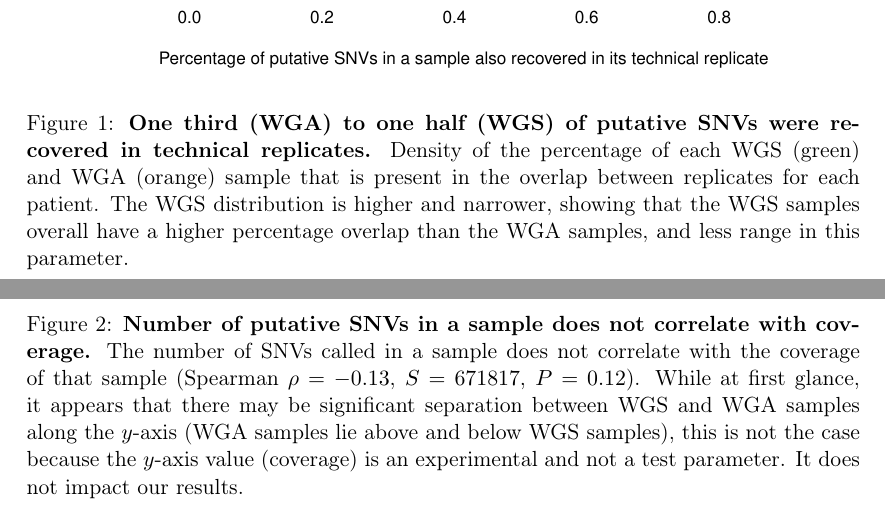
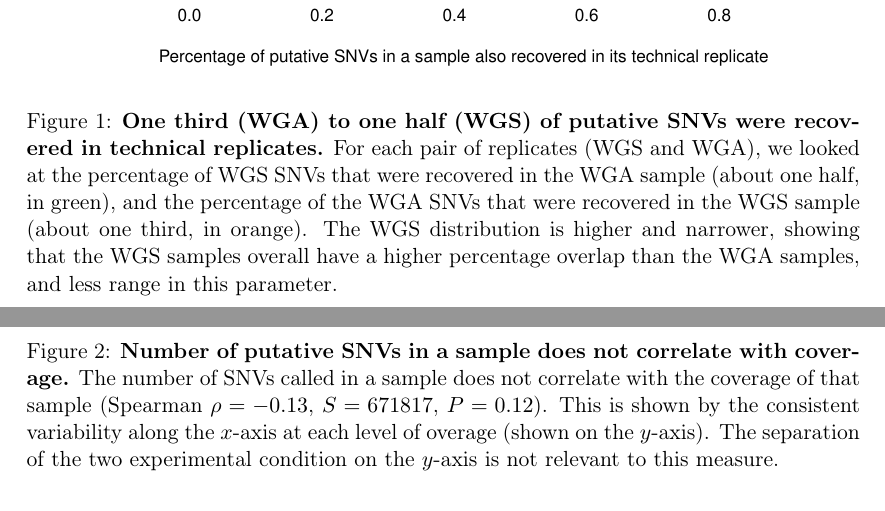
Before and after one commit to clauswilke/GBM_genomics, a LaTeX document (PAPER/Supplementary.tex): two parts of pages 2 and 3 of 5, joined at a grey line, cut so that both start at the same text. Compiled offline with pdfLaTeX.

Commit message:
finished editing legends in Supplementary.tex

```diff
--- a/PAPER/Supplementary.tex
+++ b/PAPER/Supplementary.tex
@@ -66,21 +66,23 @@
 
 %\section{Figures}
 
-%% Figure 2
+%% Figure S1
 \begin{figure}
 \centerline{
 \includegraphics[width=5in]{FigureS1.pdf} }
-\caption{\textbf{One third (WGA) to one half (WGS) of putative SNVs were recovered in technical replicates.} Density of the percentage of each WGS (green) and WGA (orange) sample that is present in the overlap between replicates for each patient. The WGS distribution is higher and narrower, showing that the WGS samples overall have a higher percentage overlap than the WGA samples, and less range in this parameter.}
+\caption{\textbf{One third (WGA) to one half (WGS) of putative SNVs were recovered in technical replicates.} For each pair of replicates (WGS and WGA), we looked at the percentage of WGS SNVs that were recovered in the WGA sample (about one half, in green), and the percentage of the WGA SNVs that were recovered in the WGS sample (about one third, in orange). The WGS distribution is higher and narrower, showing that the WGS samples overall have a higher percentage overlap than the WGA samples, and less range in this parameter.}
 \label{fig:density}
 \end{figure}
 
+%% Figure S2
 \begin{figure}
 \centerline{
 \includegraphics[width=5in]{FigureS2.pdf} }
-\caption{\textbf{Number of putative SNVs in a sample does not correlate with coverage.} The number of SNVs called in a sample does not correlate with the coverage of that sample  (Spearman $\rho=-0.13$, $S=671817$, $P=0.12$). While at first glance, it appears that there may be significant separation between WGS and WGA samples along the $y$-axis (WGA samples lie above and below WGS samples), this is not the case because the $y$-axis value (coverage) is an experimental and not a test parameter. It does not impact our results.}
+\caption{\textbf{Number of putative SNVs in a sample does not correlate with coverage.} The number of SNVs called in a sample does not correlate with the coverage of that sample  (Spearman $\rho=-0.13$, $S=671817$, $P=0.12$). This is shown by the consistent variability along the $x$-axis at each level of overage (shown on the $y$-axis). The separation of the two experimental condition on the $y$-axis is not relevant to this measure.}
 \label{fig:coverage}
 \end{figure}
 
+%% Figure S3
 \begin{figure}
 \centerline{
 \includegraphics[width=5in]{FigureS3.pdf} }
```
Also changed, not shown: PAPER/Supplementary.pdf, PAPER/paper.pdf, PAPER/Supplementary.tex (2 more changed lines), 1 other file.
